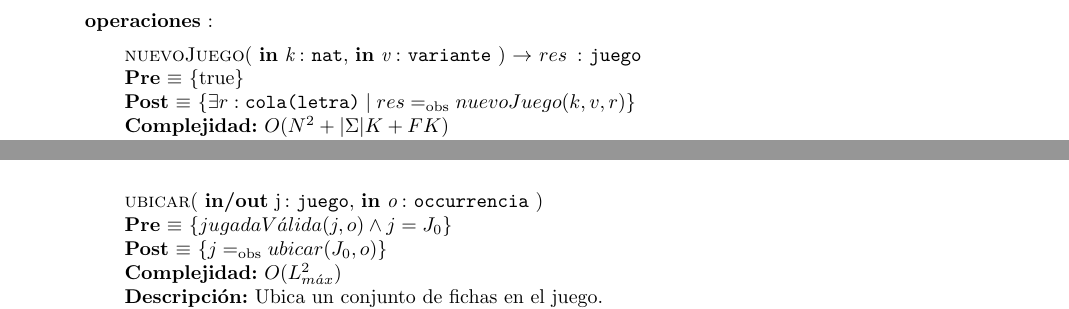
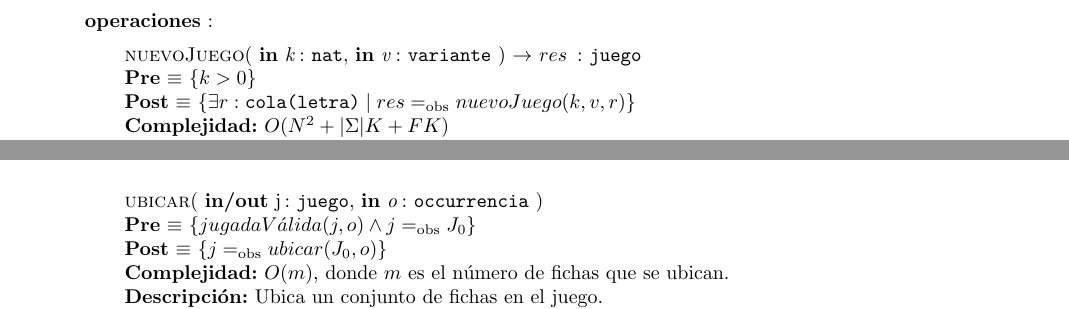
Before and after one commit to EzequielRamis/algo-2, a LaTeX document (T01/main.tex, which reads T01/juego.tex): two parts of page 3 of 7, joined at a grey line, cut so that both start at the same text. The pictures show the PDF file T01/main.pdf that the author committed with the source.

Commit message:
arreglos

```diff
--- a/T01/juego.tex
+++ b/T01/juego.tex
@@ -9,7 +9,7 @@
       \In{k}{nat},
       \In{v}{variante}
     }{juego}
-    [true]
+    [$k>0$]
     {$\exists r: \texttt{cola(letra)} \mid res \igobs nuevoJuego(k,v,r)$}
     [$O(N^{2}+|\Sigma|K+FK)$]
     [Dada una cantidad de jugadores y una variante de juego, se inicia un nuevo juego con el tablero vacío y con un repositorio de fichas acorde.]
@@ -33,9 +33,9 @@
       \Inout{j}{juego},
       \In{o}{occurrencia}
     }{}
-    [$jugadaVálida(j,o) \land j = J_{0} $]
+    [$jugadaVálida(j,o) \land j\igobs J_{0} $]
     {$j\igobs ubicar(J_{0},o)$}
-    [$O(L_{máx}^{2})$]
+    [$O(m)$, donde $m$ es el número de fichas que se ubican.]
     [Ubica un conjunto de fichas en el juego.]
     [\falta]
     [\falta]\\
```
Also changed, not shown: T01/main.pdf, T01/juego.tex (4 more changed lines).
